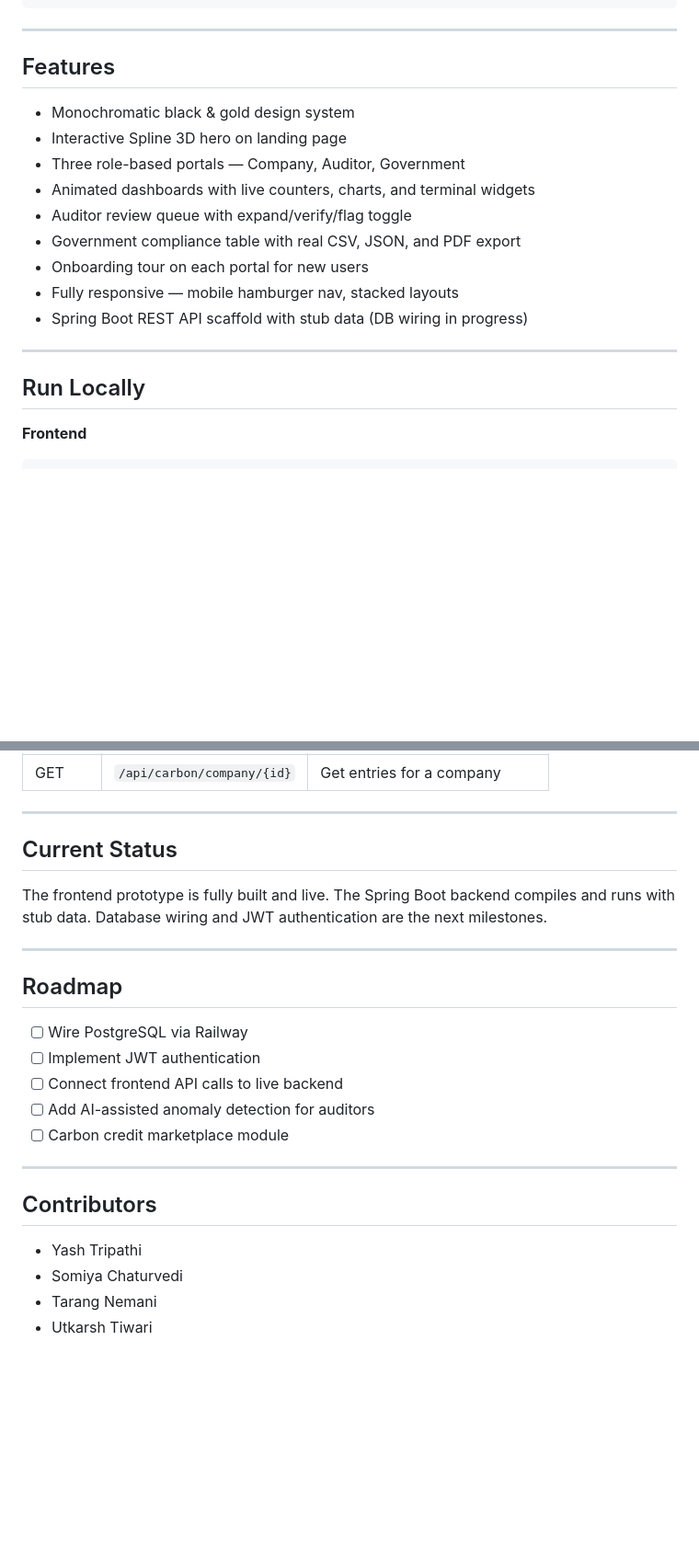
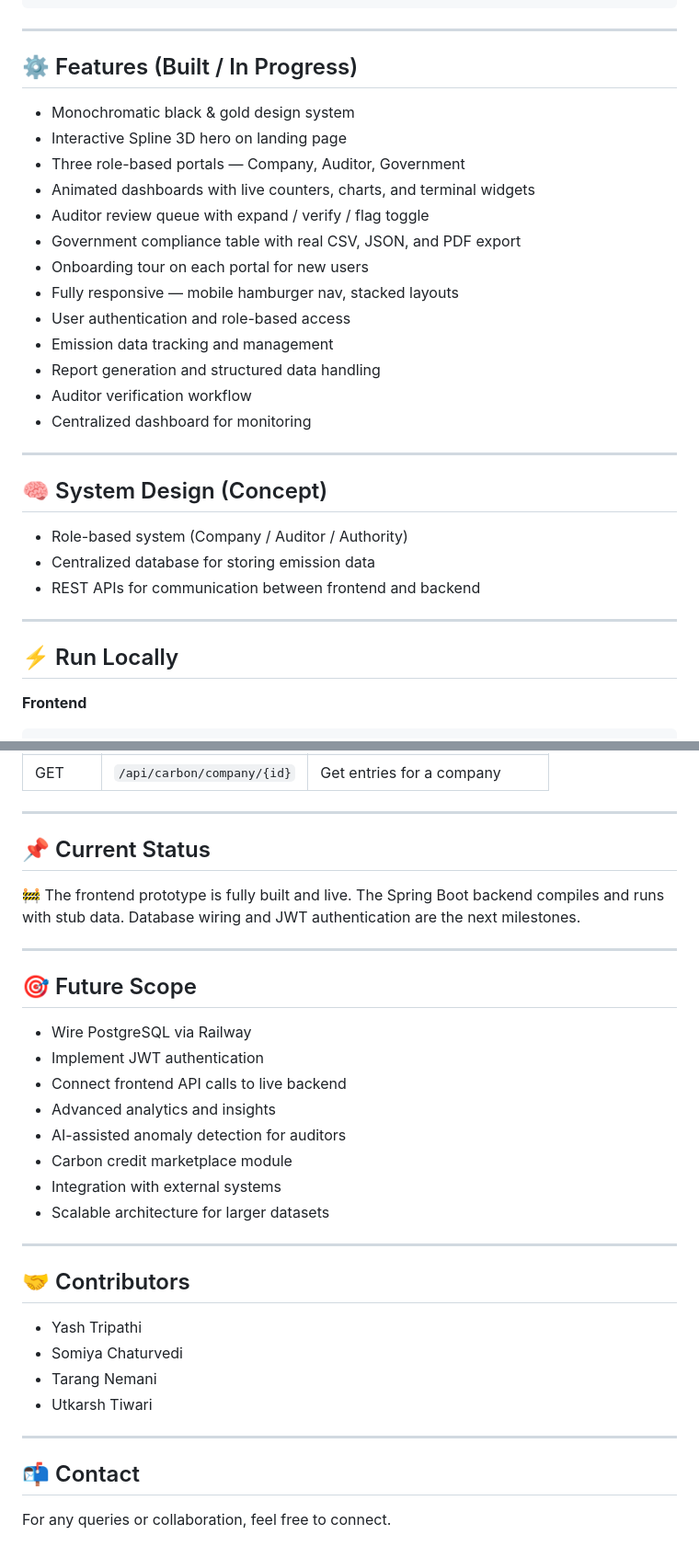
Before and after one commit to YashTripathi-19/CarbonSync, a Markdown page: README.md, 2 parts joined by grey strips. Shown at 92% size. GitHub-like rendering; blank space fills up the shorter version.

````diff
--- a/README.md
+++ b/README.md
@@ -59,21 +84,33 @@ CarbonSync/
 
 ---
 
-## Features
+## ⚙️ Features (Built / In Progress)
 
 - Monochromatic black & gold design system
 - Interactive Spline 3D hero on landing page
 - Three role-based portals — Company, Auditor, Government
 - Animated dashboards with live counters, charts, and terminal widgets
-- Auditor review queue with expand/verify/flag toggle
+- Auditor review queue with expand / verify / flag toggle
 - Government compliance table with real CSV, JSON, and PDF export
 - Onboarding tour on each portal for new users
 - Fully responsive — mobile hamburger nav, stacked layouts
-- Spring Boot REST API scaffold with stub data (DB wiring in progress)
+- User authentication and role-based access
+- Emission data tracking and management
+- Report generation and structured data handling
+- Auditor verification workflow
+- Centralized dashboard for monitoring
 
 ---
 
-## Run Locally
+## 🧠 System Design (Concept)
+
+- Role-based system (Company / Auditor / Authority)
+- Centralized database for storing emission data
+- REST APIs for communication between frontend and backend
+
+---
+
+## ⚡ Run Locally
 
 **Frontend**
 ```bash
@@ -105,25 +142,34 @@ mvn spring-boot:run
 
 ---
 
-## Current Status
+## 📌 Current Status
 
-The frontend prototype is fully built and live. The Spring Boot backend compiles and runs with stub data. Database wiring and JWT authentication are the next milestones.
+🚧 The frontend prototype is fully built and live. The Spring Boot backend compiles and runs with stub data. Database wiring and JWT authentication are the next milestones.
 
 ---
 
-## Roadmap
+## 🎯 Future Scope
 
-- [ ] Wire PostgreSQL via Railway
-- [ ] Implement JWT authentication
-- [ ] Connect frontend API calls to live backend
-- [ ] Add AI-assisted anomaly detection for auditors
-- [ ] Carbon credit marketplace module
+- Wire PostgreSQL via Railway
+- Implement JWT authentication
+- Connect frontend API calls to live backend
+- Advanced analytics and insights
+- AI-assisted anomaly detection for auditors
+- Carbon credit marketplace module
+- Integration with external systems
+- Scalable architecture for larger datasets
 
 ---
 
-## Contributors
+## 🤝 Contributors
 
 - Yash Tripathi
 - Somiya Chaturvedi
 - Tarang Nemani
 - Utkarsh Tiwari
+
+---
+
+## 📬 Contact
+
+For any queries or collaboration, feel free to connect.
````
Also changed, not shown: other parts of README.md (+32 -7 lines).
